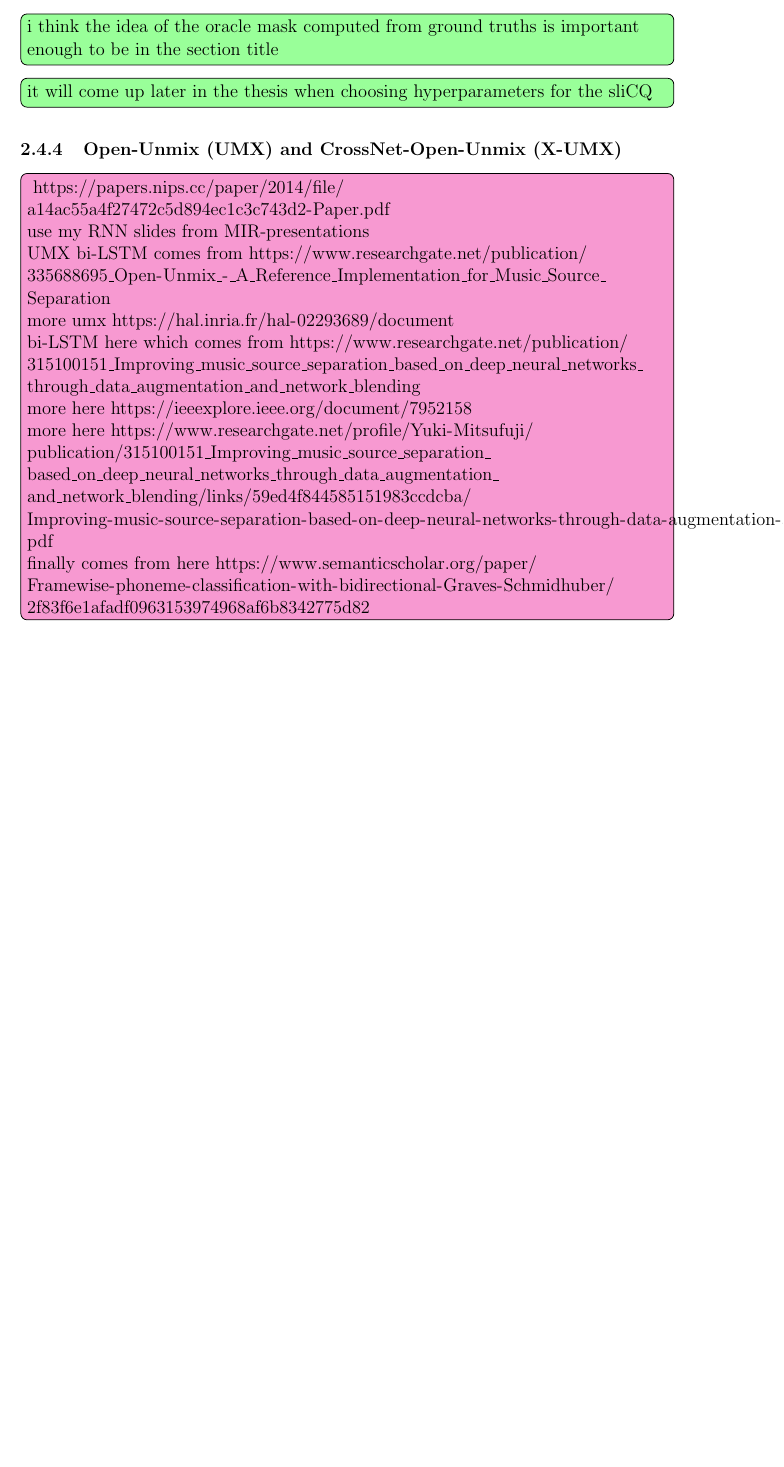
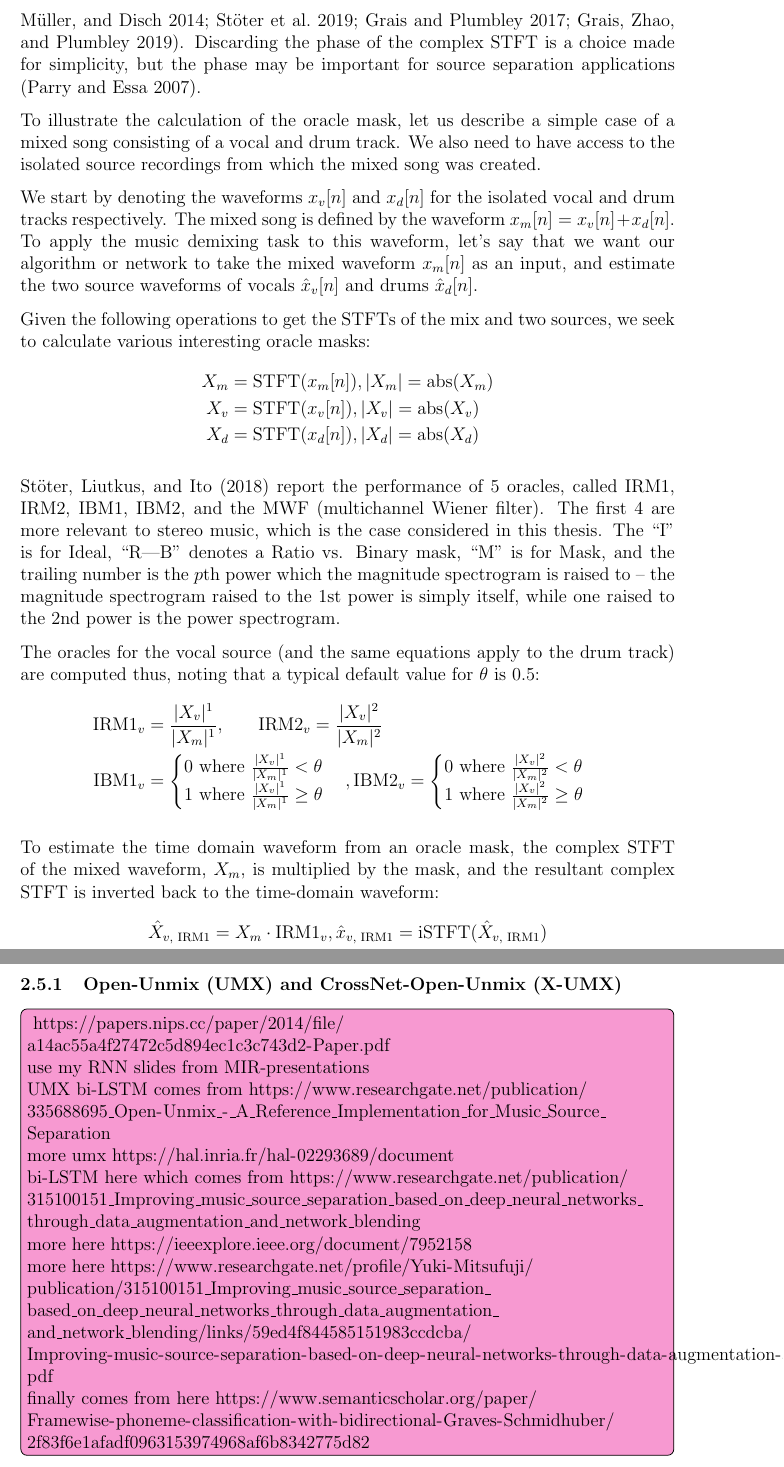
Before and after one commit to sevagh/xumx_slicq_extra, a LaTeX paper (latex/report.tex, which reads latex/ch2_background.tex, latex/citations.bib): part of page 43 of 67 before the commit and two parts of pages 44 and 45 of 69 after it, the two joined at a grey line, cut at the place of the change, the shorter picture padded with empty space. Compiled offline with pdfLaTeX.

Commit message:
Improve section on tf masking and oracle estimators

```diff
--- a/latex/ch2_background.tex
+++ b/latex/ch2_background.tex
@@ -639,8 +639,7 @@ Spectrogram factorization models are more sophisticated than KAM, and the most p
 
 \newpagefill
 
-\subsubsection{Time-frequency masking and oracle estimators}
+\subsection{Time-frequency masking and oracle estimators}
 
-\ichfeedback{i think the idea of the oracle mask computed from ground truths is important enough to be in the section title}
+Surveys on speech (\cite{speechmask}) and music separation (\cite{musicmask}) indicate that the majority of source separation algorithms use the technique of time-frequency masking (or spectral masking) to separate the sources.  \textcite{masking} describe different time-frequency masking strategies in audio source separation. A time-frequency mask (or spectral mask, or masking filter) is a matrix of the same size as the complex STFT, or its real-valued magnitude, by which the STFT is multiplied to mask, filter, or suppress specific time-frequency bins.
 
-\ichfeedback{it will come up later in the thesis when choosing hyperparameters for the sliCQ}
@@ -647,3 +652,41 @@ Spectrogram factorization models are more sophisticated than KAM, and the most p
+	\label{fig:masks}
+\end{figure}
+
+The oracle mask, or oracle estimator, is a perfect time-frequency mask which is computed from ground-truth data. The use of the oracle estimator is to give an idea of the upper limit of audio quality from an algorithm or machine learning model for source separation or demixing. Typically, the mask is applied to and computed from magnitude spectrograms (\cite{fitzgerald1, fitzgerald2, driedger, umx, plumbley1, plumbley2}). Discarding the phase of the complex STFT is a choice made for simplicity, but the phase may be important for source separation applications (\cite{ditchphase}).
+
+To illustrate the calculation of the oracle mask, let us describe a simple case of a mixed song consisting of a vocal and drum track. We also need to have access to the isolated source recordings from which the mixed song was created.
+
+We start by denoting the waveforms $x_{v}[n]$ and $x_{d}[n]$ for the isolated vocal and drum tracks respectively. The mixed song is defined by the waveform $x_{m}[n] = x_{v}[n] + x_{d}[n]$. To apply the music demixing task to this waveform, let's say that we want our algorithm or network to take the mixed waveform $x_{m}[n]$ as an input, and estimate the two source waveforms of vocals $\hat{x}_{v}[n]$ and drums $\hat{x}_{d}[n]$.
+
+Given the following operations to get the STFTs of the mix and two sources, we seek to calculate various interesting oracle masks:
+\begin{align}
+	\nonumber X_{m} &= \text{STFT}(x_{m}[n]), |X_{m}| = \text{abs}(X_{m})\\
+	\nonumber X_{v} &= \text{STFT}(x_{v}[n]), |X_{v}| = \text{abs}(X_{v})\\
+	\nonumber X_{d} &= \text{STFT}(x_{d}[n]), |X_{d}| = \text{abs}(X_{d})
+\end{align}
+
+\textcite{sisec2018} report the performance of 5 oracles, called IRM1, IRM2, IBM1, IBM2, and the MWF (multichannel Wiener filter). The first 4 are more relevant to stereo music, which is the case considered in this thesis. The ``I'' is for Ideal, ``R|B'' denotes a Ratio vs. Binary mask, ``M'' is for Mask, and the trailing number is the $p$th power which the magnitude spectrogram is raised to -- the magnitude spectrogram raised to the 1st power is simply itself, while one raised to the 2nd power is the power spectrogram.
+
+The oracles for the vocal source (and the same equations apply to the drum track) are computed thus, noting that a typical default value for $\theta$ is 0.5:
+\begin{align}
+	\nonumber \text{IRM1}_{v} &= \frac{|X_{v}|^{1}}{|X_{m}|^{1}}\text{,\qquad}
+	\nonumber \text{IRM2}_{v} = \frac{|X_{v}|^{2}}{|X_{m}|^{2}}\\
+	\nonumber \text{IBM1}_{v} &= \begin{cases}
+		0 \text{ where } \frac{|X_{v}|^{1}}{|X_{m}|^{1}} < \theta\\
+		1 \text{ where } \frac{|X_{v}|^{1}}{|X_{m}|^{1}} \ge \theta
+	\end{cases},
+	\nonumber \text{IBM2}_{v} = \begin{cases}
+		0 \text{ where } \frac{|X_{v}|^{2}}{|X_{m}|^{2}} < \theta\\
+		1 \text{ where } \frac{|X_{v}|^{2}}{|X_{m}|^{2}} \ge \theta
+	\end{cases}
+\end{align}
+
+To estimate the time domain waveform from an oracle mask, the complex STFT of the mixed waveform, $X_{m}$, is multiplied by the mask, and the resultant complex STFT is inverted back to the time-domain waveform:
+\begin{align}
+	\nonumber \hat{X}_{v\text{, IRM1}} &= X_{m} \cdot \text{IRM1}_{v}, \hat{x}_{v\text{, IRM1}} = \text{iSTFT}(\hat{X}_{v\text{, IRM1}})
+\end{align}
+
+\newpagefill
 
 \subsubsection{Open-Unmix (UMX) and CrossNet-Open-Unmix (X-UMX)}
 
--- a/latex/citations.bib
+++ b/latex/citations.bib
@@ -1421,3 +1419,12 @@ volume = {11},
 journal = {International Journal of Electrical and Computer Engineering},
 doi = {10.11591/ijece.v11i3.pp2315-2326}
 }
+
+@inproceedings{ditchphase,
+author = {Parry, R. and Essa, Irfan},
+year = {2007},
+pages = {II-661 },
+title = {Incorporating Phase Information for Source Separation via Spectrogram Factorization},
+volume = {2},
+doi = {10.1109/ICASSP.2007.366322}
+}
```
Also changed, not shown: latex/proposal.tex (+2 -2 lines), latex/ch2_background.tex (8 more changed lines), latex/citations.bib (2 more changed lines).
